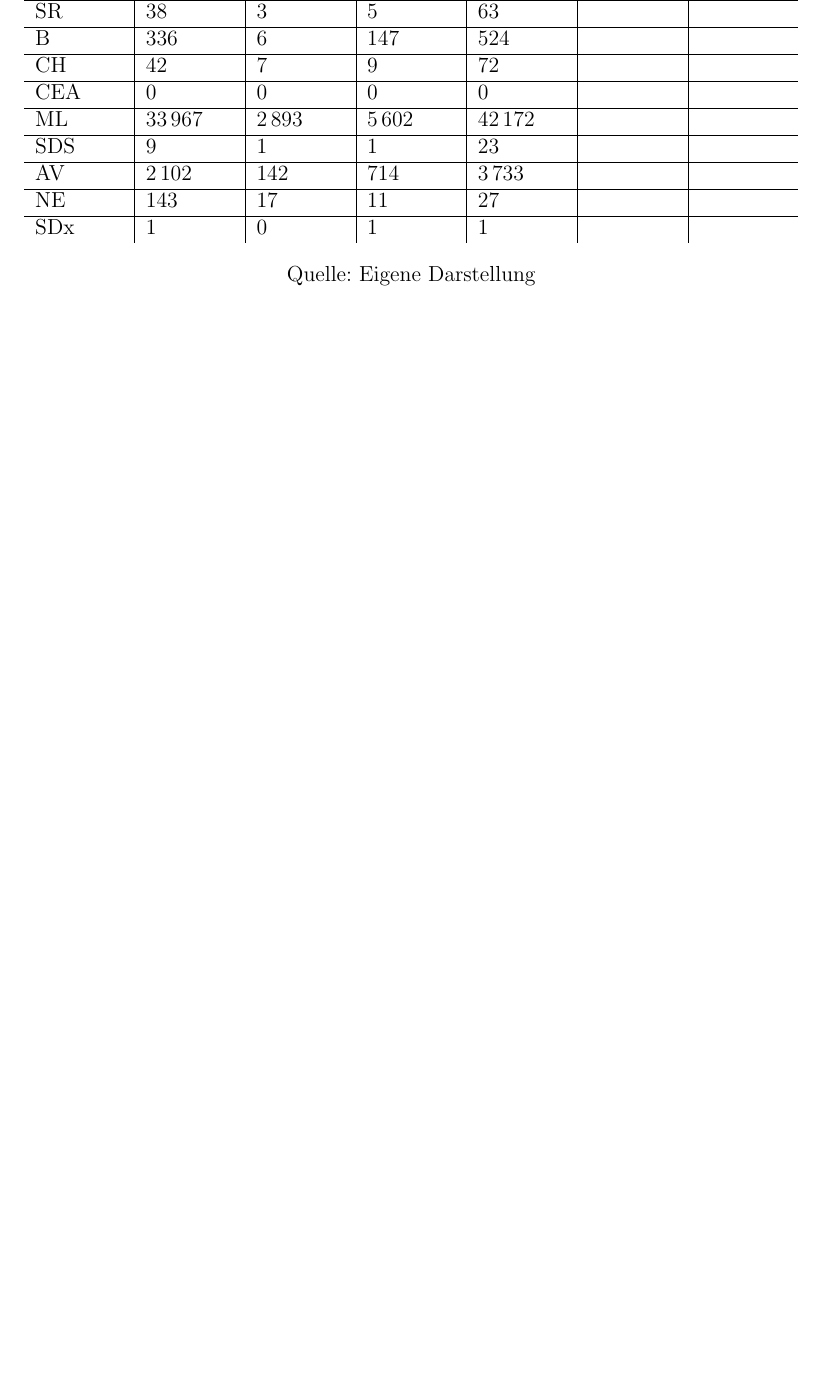
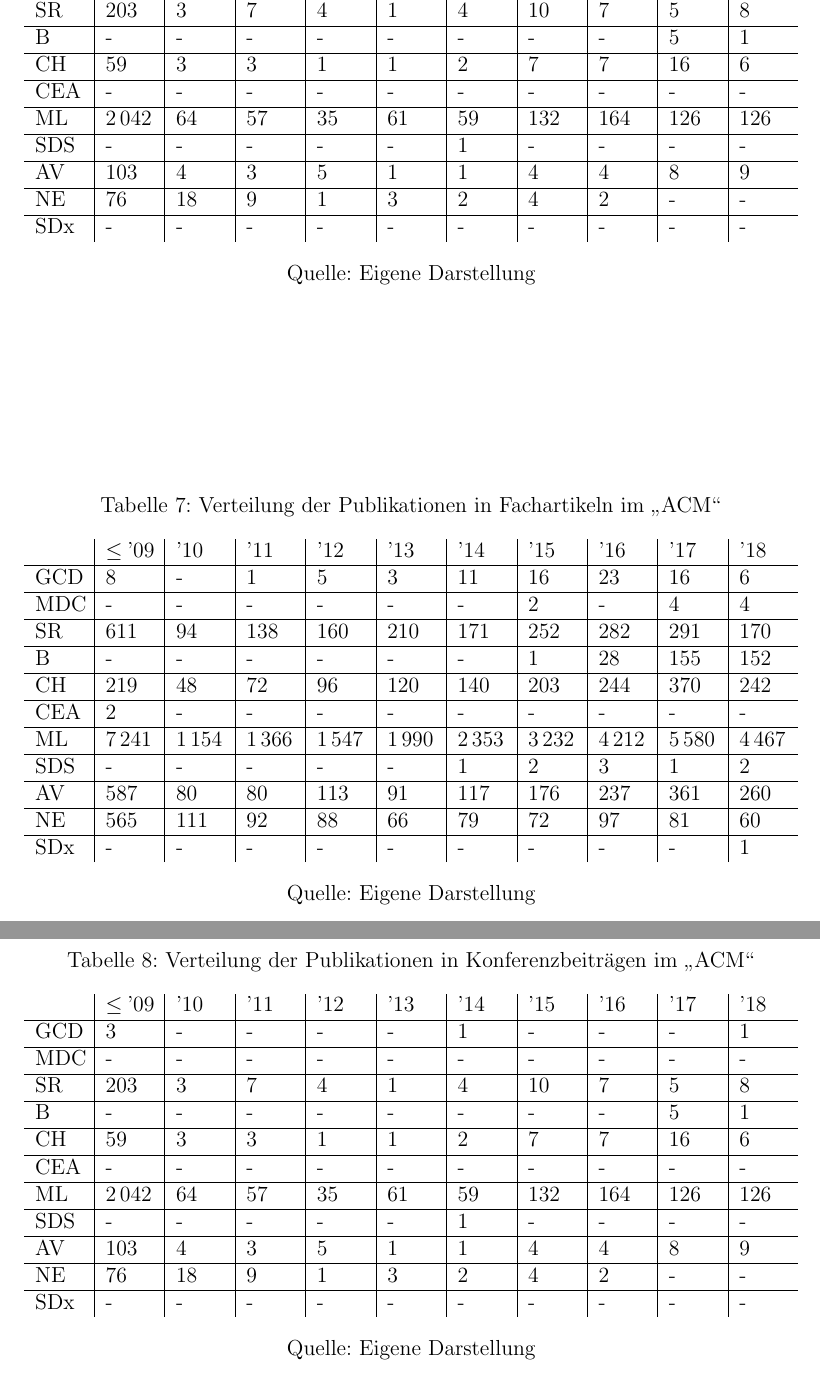
Before and after one commit to sako3334/fom, a LaTeX thesis (Thesis/main/config.tex, which reads Thesis/main/d_method.tex): part of page 29 of 35 before the commit and two parts of pages 30 and 31 of 37 after it, the two joined at a grey line, cut so that both start at the same text, the shorter picture padded with empty space. Compiled offline with pdfLaTeX.

Commit message:
finished section 4.2

```diff
--- a/Thesis/main/d_method.tex
+++ b/Thesis/main/d_method.tex
@@ -282,0 +284,3 @@ Die exakte Suche nach der Technologie ergibt:
+	& $\leq$~'09 & '10 & '11 & '12 & '13 & '14 & '15 & '16 & '17 & '18 \\
+	\hline
+	GCD & 8 & - & 1 & 5 & 3 & 11 & 16 & 23 & 16 & 6 \\
@@ -282,0 +290,5 @@ Die exakte Suche nach der Technologie ergibt:
+	SR & 611 & 94 & 138 & 160 & 210 & 171 & 252 & 282 & 291 & 170 \\
+	\hline
+	B & - & - & - & - & - & - & 1 & 28 & 155 & 152 \\
+	\hline
+	CH & 219 & 48 & 72 & 96 & 120 & 140 & 203 & 244 & 370 & 242 \\
@@ -282,0 +302,3 @@ Die exakte Suche nach der Technologie ergibt:
+	AV & 587 & 80 & 80 & 113 & 91 & 117 & 176 & 237 & 361 & 260 \\
+	\hline
+	NE & 565 & 111 & 92 & 88 & 66 & 79 & 72 & 97 & 81 & 60 \\
@@ -286,31 +312,99 @@ Die exakte Suche nach der Technologie ergibt:
-	\centering
-	\label{tab:dist_wos_exact}
-	\begin{tabularx}{\linewidth}{X|X|X|X|X|X|X}
-	& A WoS & TB WoS & A IEEE & TB IEEE & A ACM & TB ACM \\
+\caption{Verteilung der Publikationen in Konferenzbeiträgen im \glqq IEEE\grqq}
+\centering
+\label{tab:dist_ieee_proc}
+\begin{tabularx}{\linewidth}{X|X|X|X|X|X|X|X|X|X|X}
+	& $\leq$~'09 & '10 & '11 & '12 & '13 & '14 & '15 & '16 & '17 & '18 \\
 	\hline
-	GCD & 1 & 0 & 0 & 2 &  &  \\
+	GCD & 3 & - & - & - & - & 1 & - & - & - & 1 \\
 	\hline
-	MDC & 6 & 0 & 0 & 13 &  &  \\
+	MDC & - & - & - & - & - & - & - & - & - & - \\
 	\hline
-	SR & 38 & 3 & 5 & 63 &  &  \\
+	SR & 203 & 3 & 7 & 4 & 1 & 4 & 10 & 7 & 5 & 8 \\
 	\hline
-	B & 336 & 6 & 147 & 524 &  &  \\
+	B & - & - & - & - & - & - & - & - & 5 & 1 \\
 	\hline
-	CH & 42 & 7 & 9 & 72 &  &  \\
+	CH & 59 & 3 & 3 & 1 & 1 & 2 & 7 & 7 & 16 & 6 \\
 	\hline
-	CEA & 0 & 0 & 0 & 0 &  &  \\
+	CEA & - & - & - & - & - & - & - & - & - & - \\
 	\hline
-	ML & \numprint{33967} & \numprint{2893} & \numprint{5602} & \numprint{42172} &  &  \\
+	ML & \numprint{2042} & 64 & 57 & 35 & 61 & 59 & 132 & 164 & 126 & 126 \\
 	\hline
-	SDS & 9 & 1 & 1 & 23 &  &  \\
+	SDS & - & - & - & - & - & 1 & - & - & - & - \\
 	\hline
-	AV & \numprint{2102} & 142 & 714 & \numprint{3733} &  &  \\
+	AV & 103 & 4 & 3 & 5 & 1 & 1 & 4 & 4 & 8 & 9 \\
 	\hline
-	NE & 143 & 17 & 11 & 27 &  &  \\
+	NE & 76 & 18 & 9 & 1 & 3 & 2 & 4 & 2 & - & - \\
 	\hline
-	SDx & 1 & 0 & 1 & 1 &  &  \\
+	SDx & - & - & - & - & - & - & - & - & - & - \\
 \end{tabularx}
-	\caption*{Quelle: Eigene Darstellung}
+\caption*{Quelle: Eigene Darstellung}
 \end{table}
 
+Schließlich sind nach gleichem Muster in den Tabellen \ref{tab:dist_acm_art} und \ref{tab:dist_acm_proc} die Ergebnisse der Suche im ACM zu finden.
+
+\begin{table}
+\caption{Verteilung der Publikationen in Fachartikeln im \glqq ACM\grqq}
+\centering
+\label{tab:dist_acm_art}
+\begin{tabularx}{\linewidth}{X|X|X|X|X|X|X|X|X|X|X}
+	& $\leq$~'09 & '10 & '11 & '12 & '13 & '14 & '15 & '16 & '17 & '18 \\
+	\hline
+	GCD & 8 & - & 1 & 5 & 3 & 11 & 16 & 23 & 16 & 6 \\
+	\hline
+	MDC & - & - & - & - & - & - & 2 & - & 4 & 4 \\
+	\hline
+	SR & 611 & 94 & 138 & 160 & 210 & 171 & 252 & 282 & 291 & 170 \\
+	\hline
+	B & - & - & - & - & - & - & 1 & 28 & 155 & 152 \\
+	\hline
+	CH & 219 & 48 & 72 & 96 & 120 & 140 & 203 & 244 & 370 & 242 \\
+	\hline
+	CEA & 2 & - & - & - & - & - & - & - & - & - \\
+	\hline
+	ML & \numprint{7241} & \numprint{1154} & \numprint{1366} & \numprint{1547} & \numprint{1990} & \numprint{2353} & \numprint{3232} & \numprint{4212} & \numprint{5580} & \numprint{4467} \\
+	\hline
+	SDS & - & - & - & - & - & 1 & 2 & 3 & 1 & 2 \\
+	\hline
+	AV & 587 & 80 & 80 & 113 & 91 & 117 & 176 & 237 & 361 & 260 \\
+	\hline
+	NE & 565 & 111 & 92 & 88 & 66 & 79 & 72 & 97 & 81 & 60 \\
+	\hline
+	SDx & - & - & - & - & - & - & - & - & - & 1 \\
+\end{tabularx}
+\caption*{Quelle: Eigene Darstellung}
+\end{table}
+
+\begin{table}
+\caption{Verteilung der Publikationen in Konferenzbeiträgen im \glqq ACM\grqq}
+\centering
+\label{tab:dist_acm_proc}
+\begin{tabularx}{\linewidth}{X|X|X|X|X|X|X|X|X|X|X}
+	& $\leq$~'09 & '10 & '11 & '12 & '13 & '14 & '15 & '16 & '17 & '18 \\
+	\hline
+	GCD & 3 & - & - & - & - & 1 & - & - & - & 1 \\
+	\hline
+	MDC & - & - & - & - & - & - & - & - & - & - \\
+	\hline
+	SR & 203 & 3 & 7 & 4 & 1 & 4 & 10 & 7 & 5 & 8 \\
+	\hline
+	B & - & - & - & - & - & - & - & - & 5 & 1 \\
+	\hline
+	CH & 59 & 3 & 3 & 1 & 1 & 2 & 7 & 7 & 16 & 6 \\
+	\hline
+	CEA & - & - & - & - & - & - & - & - & - & - \\
+	\hline
+	ML & \numprint{2042} & 64 & 57 & 35 & 61 & 59 & 132 & 164 & 126 & 126 \\
+	\hline
+	SDS & - & - & - & - & - & 1 & - & - & - & - \\
+	\hline
+	AV & 103 & 4 & 3 & 5 & 1 & 1 & 4 & 4 & 8 & 9 \\
+	\hline
+	NE & 76 & 18 & 9 & 1 & 3 & 2 & 4 & 2 & - & - \\
+	\hline
+	SDx & - & - & - & - & - & - & - & - & - & - \\
+\end{tabularx}
+\caption*{Quelle: Eigene Darstellung}
+\end{table}
+
+
 \subsection{Methodik der Analyse}
```
Also changed, not shown: Thesis/main/d_method.tex (131 more changed lines).
